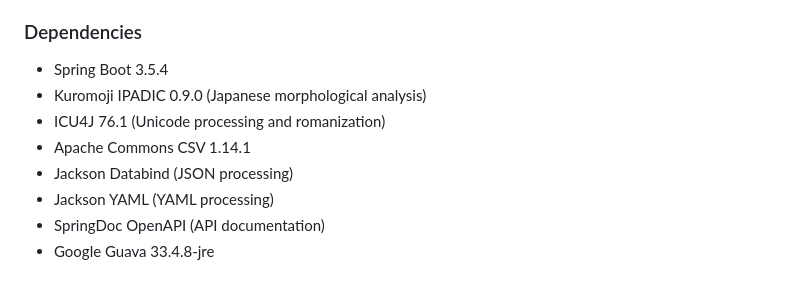
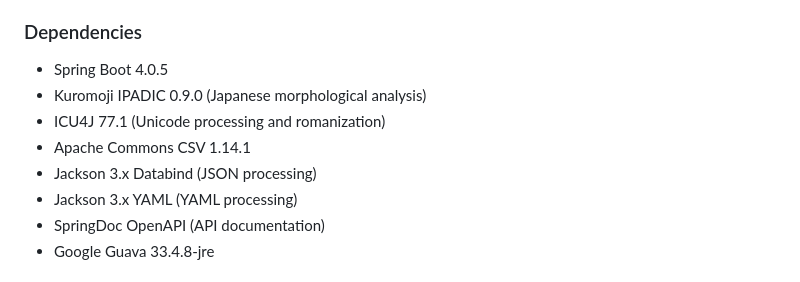
Before and after one commit to agwlvssainokuni/java-pname, a Markdown page: README.md, the part around the change. Rendered like a GitHub page.

Commit message:
ドキュメントの依存ライブラリバージョンを更新
- Spring Boot: 3.5.4 → 4.0.5
- ICU4J: 76.1 → 77.1
- Jackson: Jackson 3.x（tools.jackson）への移行を反映

Co-Authored-By: Claude Sonnet 4.6 <noreply@anthropic.com>

```diff
--- a/README.md
+++ b/README.md
@@ -264,12 +264,12 @@ The project follows a comprehensive testing strategy with hierarchical test orga
 
 ### Dependencies
 
-- Spring Boot 3.5.4
+- Spring Boot 4.0.5
 - Kuromoji IPADIC 0.9.0 (Japanese morphological analysis)
-- ICU4J 76.1 (Unicode processing and romanization)
+- ICU4J 77.1 (Unicode processing and romanization)
 - Apache Commons CSV 1.14.1
-- Jackson Databind (JSON processing)
-- Jackson YAML (YAML processing)
+- Jackson 3.x Databind (JSON processing)
+- Jackson 3.x YAML (YAML processing)
 - SpringDoc OpenAPI (API documentation)
 - Google Guava 33.4.8-jre
 
```
Also changed, not shown: CLAUDE.md (+5 -5 lines), README_ja.md (+4 -4 lines).
